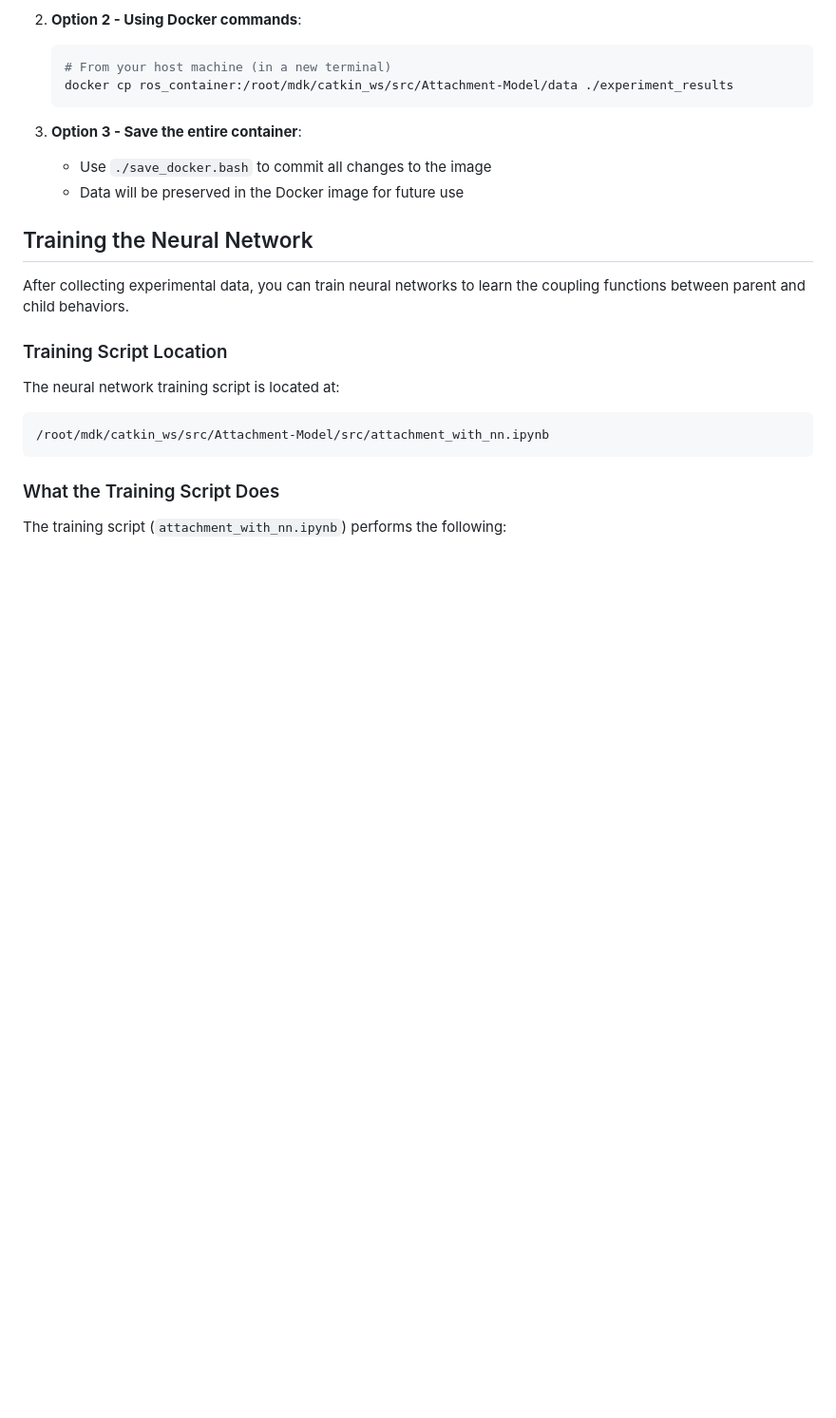
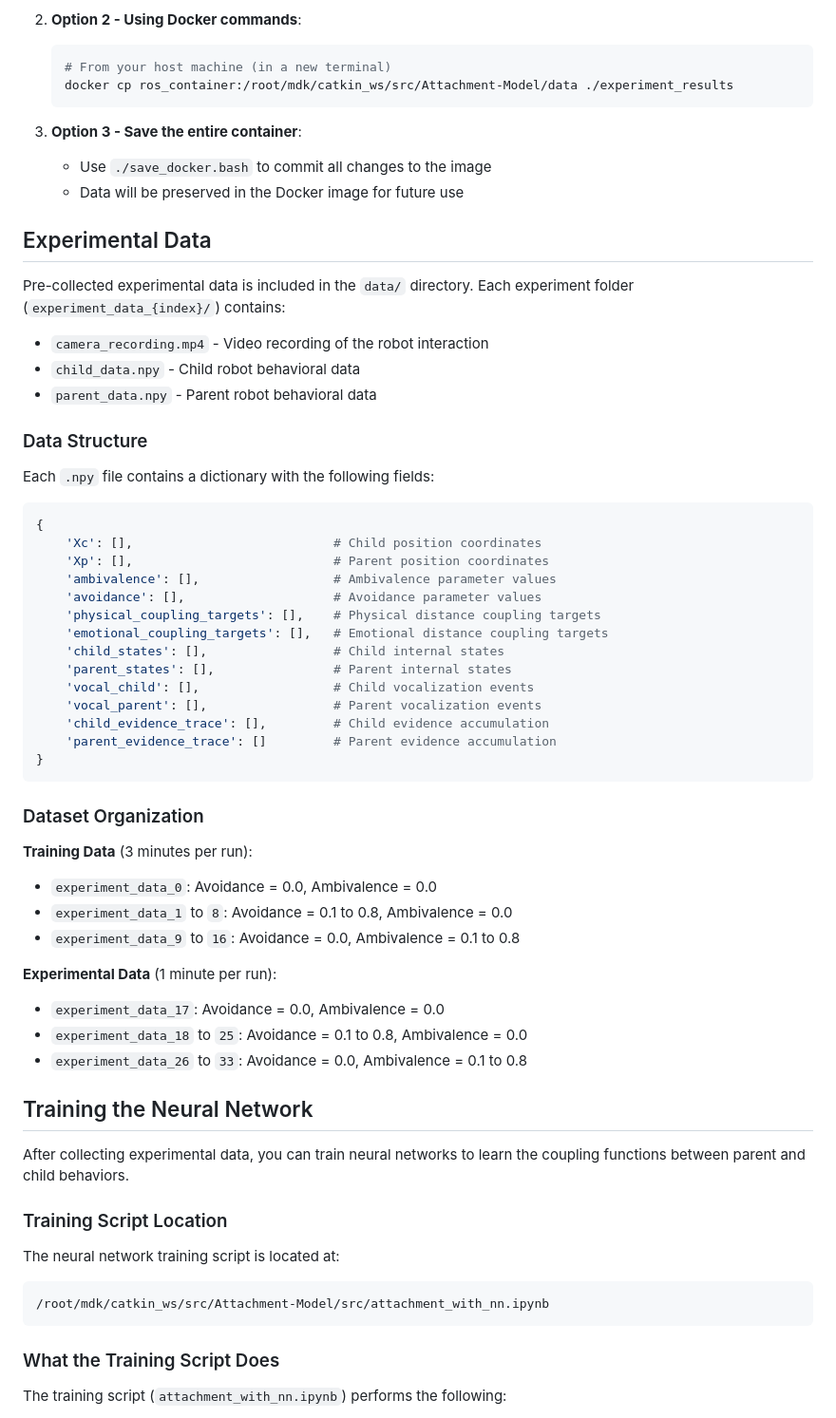
Before and after one commit to aung9htet/AttachmentNN, a Markdown page: README.md, the part around the change. Shown at 95% size. GitHub-like rendering; blank space fills up the shorter version.

````diff
--- a/README.md
+++ b/README.md
@@ -309,6 +309,45 @@ All experiment data is automatically saved to the `data` directory within the co
    - Use `./save_docker.bash` to commit all changes to the image
    - Data will be preserved in the Docker image for future use
 
+## Experimental Data
+
+Pre-collected experimental data is included in the `data/` directory. Each experiment folder (`experiment_data_{index}/`) contains:
+- `camera_recording.mp4` - Video recording of the robot interaction
+- `child_data.npy` - Child robot behavioral data
+- `parent_data.npy` - Parent robot behavioral data
+
+### Data Structure
+
+Each `.npy` file contains a dictionary with the following fields:
+```python
+{
+    'Xc': [],                           # Child position coordinates
+    'Xp': [],                           # Parent position coordinates
+    'ambivalence': [],                  # Ambivalence parameter values
+    'avoidance': [],                    # Avoidance parameter values
+    'physical_coupling_targets': [],    # Physical distance coupling targets
+    'emotional_coupling_targets': [],   # Emotional distance coupling targets
+    'child_states': [],                 # Child internal states
+    'parent_states': [],                # Parent internal states
+    'vocal_child': [],                  # Child vocalization events
+    'vocal_parent': [],                 # Parent vocalization events
+    'child_evidence_trace': [],         # Child evidence accumulation
+    'parent_evidence_trace': []         # Parent evidence accumulation
+}
+```
+
+### Dataset Organization
+
+**Training Data** (3 minutes per run):
+- `experiment_data_0`: Avoidance = 0.0, Ambivalence = 0.0
+- `experiment_data_1` to `8`: Avoidance = 0.1 to 0.8, Ambivalence = 0.0
+- `experiment_data_9` to `16`: Avoidance = 0.0, Ambivalence = 0.1 to 0.8
+
+**Experimental Data** (1 minute per run):
+- `experiment_data_17`: Avoidance = 0.0, Ambivalence = 0.0
+- `experiment_data_18` to `25`: Avoidance = 0.1 to 0.8, Ambivalence = 0.0
+- `experiment_data_26` to `33`: Avoidance = 0.0, Ambivalence = 0.1 to 0.8
+
 ## Training the Neural Network
 
 After collecting experimental data, you can train neural networks to learn the coupling functions between parent and child behaviors.
````
